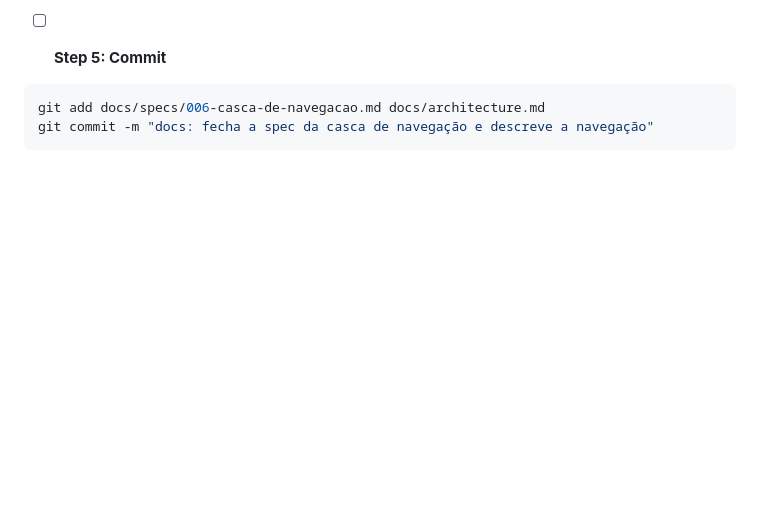
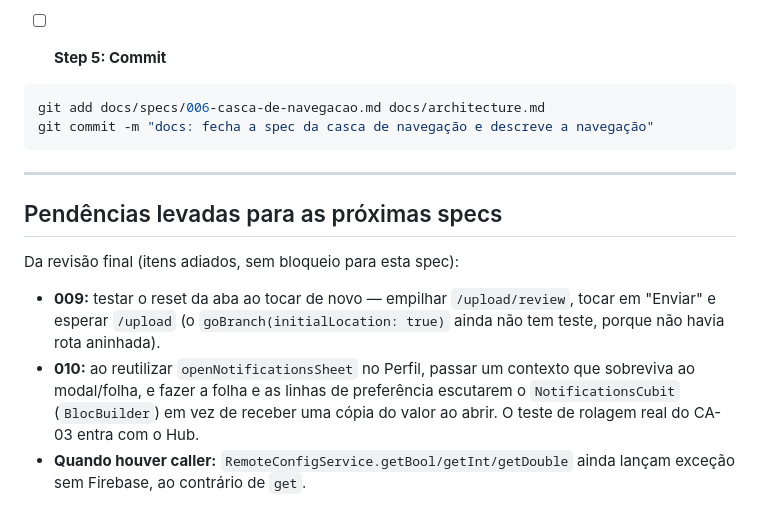
Before and after one commit to Vitor-Klein/Uni-Crono, a Markdown page: docs/plans/2026-09-29-006-casca-de-navegacao.md, the part around the change. Drawn GitHub-style; blank space fills up the shorter version.

Commit message:
docs: anota no plano da casca as pendências para as próximas specs

````diff
--- a/docs/plans/2026-09-29-006-casca-de-navegacao.md
+++ b/docs/plans/2026-09-29-006-casca-de-navegacao.md
@@ -1129,3 +1129,19 @@ flutter analyze && dart run custom_lint && flutter test && dart format --output=
 git add docs/specs/006-casca-de-navegacao.md docs/architecture.md
 git commit -m "docs: fecha a spec da casca de navegação e descreve a navegação"
 ```
+
+---
+
+## Pendências levadas para as próximas specs
+
+Da revisão final (itens adiados, sem bloqueio para esta spec):
+
+- **009:** testar o reset da aba ao tocar de novo — empilhar `/upload/review`,
+  tocar em "Enviar" e esperar `/upload` (o `goBranch(initialLocation: true)`
+  ainda não tem teste, porque não havia rota aninhada).
+- **010:** ao reutilizar `openNotificationsSheet` no Perfil, passar um contexto
+  que sobreviva ao modal/folha, e fazer a folha e as linhas de preferência
+  escutarem o `NotificationsCubit` (`BlocBuilder`) em vez de receber uma cópia do
+  valor ao abrir. O teste de rolagem real do CA-03 entra com o Hub.
+- **Quando houver caller:** `RemoteConfigService.getBool/getInt/getDouble`
+  ainda lançam exceção sem Firebase, ao contrário de `get`.
````
